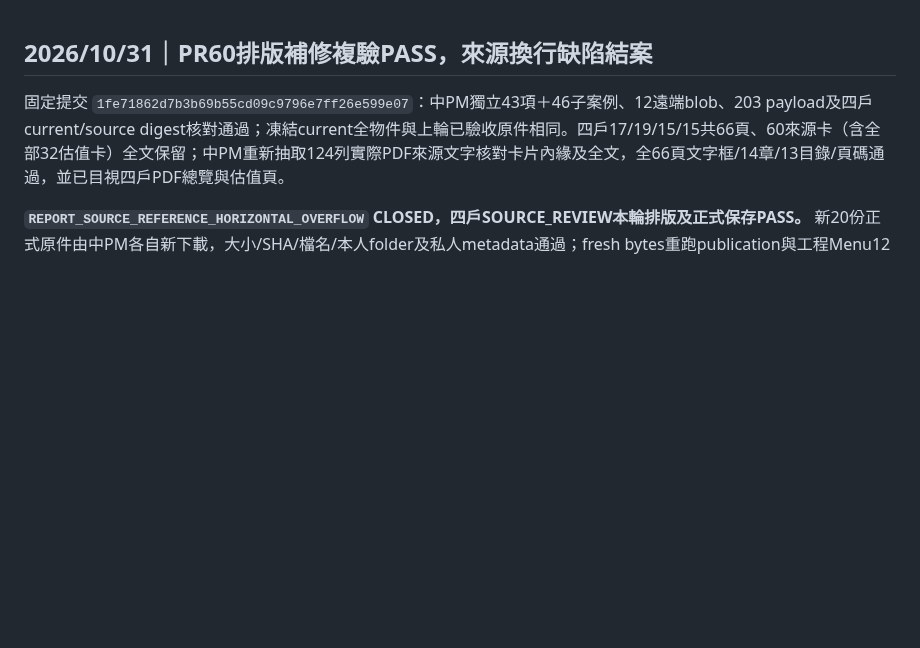
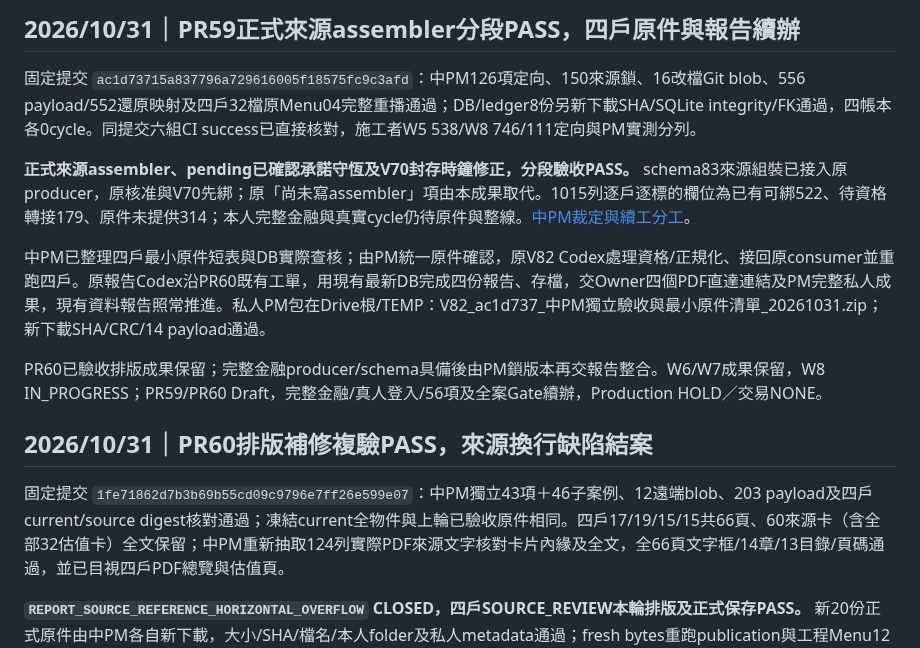
Before and after one commit to a23882005/LivingWaterAI, a Markdown page: 系統工程/Family/README.md, the part around the change. Drawn GitHub-style; blank space fills up the shorter version.

Commit message:
docs(family): record ac1d737 independent acceptance and four-household continuation

```diff
--- a/系統工程/Family/README.md
+++ b/系統工程/Family/README.md
@@ -1,3 +1,13 @@
+## 2026/10/31｜PR59正式來源assembler分段PASS，四戶原件與報告續辦
+
+固定提交 `ac1d73715a837796a729616005f18575fc9c3afd`：中PM126項定向、150來源鎖、16改檔Git blob、556 payload/552還原映射及四戶32檔原Menu04完整重播通過；DB/ledger8份另新下載SHA/SQLite integrity/FK通過，四帳本各0cycle。同提交六組CI success已直接核對，施工者W5 538/W8 746/111定向與PM實測分列。
+
+**正式來源assembler、pending已確認承諾守恆及V70封存時鐘修正，分段驗收PASS。** schema83來源組裝已接入原producer，原核准與V70先綁；原「尚未寫assembler」項由本成果取代。1015列逐戶逐標的欄位為已有可綁522、待資格轉接179、原件未提供314；本人完整金融與真實cycle仍待原件與整線。[中PM裁定與續工分工](https://github.com/a23882005/LivingWaterAI/pull/59#issuecomment-6532721897)。
+
+中PM已整理四戶最小原件短表與DB實際查核；由PM統一原件確認，原V82 Codex處理資格/正規化、接回原consumer並重跑四戶。原報告Codex沿PR60既有工單，用現有最新DB完成四份報告、存檔，交Owner四個PDF直達連結及PM完整私人成果，現有資料報告照常推進。私人PM包在Drive根/TEMP：V82_ac1d737_中PM獨立驗收與最小原件清單_20261031.zip；新下載SHA/CRC/14 payload通過。
+
+PR60已驗收排版成果保留；完整金融producer/schema具備後由PM鎖版本再交報告整合。W6/W7成果保留，W8 IN_PROGRESS；PR59/PR60 Draft，完整金融/真人登入/56項及全案Gate續辦，Production HOLD／交易NONE。
+
 ## 2026/10/31｜PR60排版補修複驗PASS，來源換行缺陷結案
 
 固定提交 `1fe71862d7b3b69b55cd09c9796e7ff26e599e07`：中PM獨立43項＋46子案例、12遠端blob、203 payload及四戶current/source digest核對通過；凍結current全物件與上輪已驗收原件相同。四戶17/19/15/15共66頁、60來源卡（含全部32估值卡）全文保留；中PM重新抽取124列實際PDF來源文字核對卡片內緣及全文，全66頁文字框/14章/13目錄/頁碼通過，並已目視四戶PDF總覽與估值頁。
```
